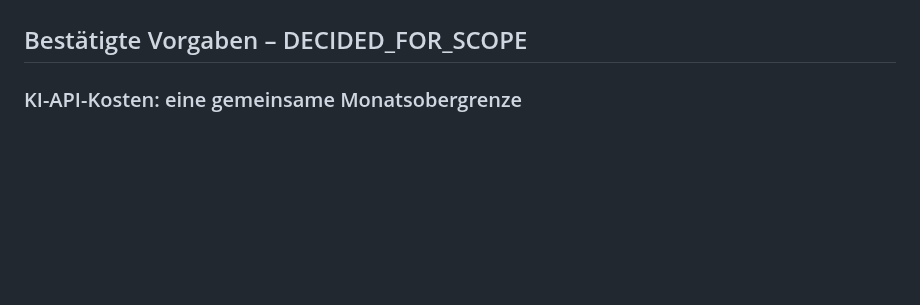
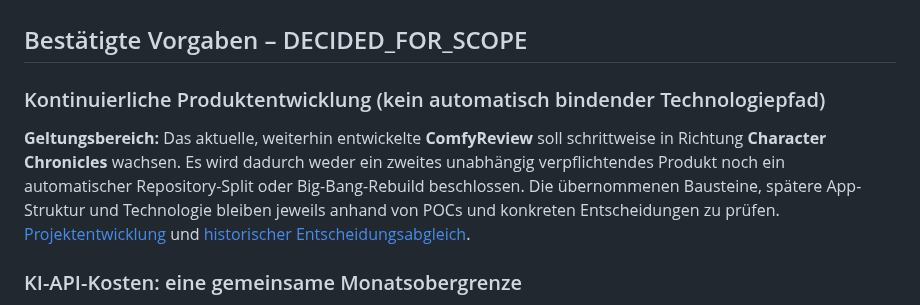
Before and after one commit to Lexoniarus/ComfyReview, a Markdown page: docs/CONFIRMED_CONSTRAINTS.md, the part around the change. GitHub-like rendering; blank space fills up the shorter version.

Commit message:
docs: scope confirmed ComfyReview product continuity without binding future architecture

```diff
--- a/docs/CONFIRMED_CONSTRAINTS.md
+++ b/docs/CONFIRMED_CONSTRAINTS.md
@@ -12,6 +12,17 @@ Für die **Regeln zur Bestätigung neuer Entscheidungen** gilt
 werden **nicht** hierher übernommen, nur weil sie früher so benannt wurden.
 
 ## Bestätigte Vorgaben – DECIDED_FOR_SCOPE
+
+### Kontinuierliche Produktentwicklung (kein automatisch bindender Technologiepfad)
+
+**Geltungsbereich:** Das aktuelle, weiterhin entwickelte **ComfyReview**
+soll schrittweise in Richtung **Character Chronicles** wachsen. Es wird
+dadurch weder ein zweites unabhängig verpflichtendes Produkt noch ein
+automatischer Repository-Split oder Big-Bang-Rebuild beschlossen. Die
+übernommenen Bausteine, spätere App-Struktur und Technologie bleiben
+jeweils anhand von POCs und konkreten Entscheidungen zu prüfen.
+[Projektentwicklung](PROJECT_EVOLUTION.md) und
+[historischer Entscheidungsabgleich](DECISION_POC_RECONCILIATION.md).
 
 ### KI-API-Kosten: eine gemeinsame Monatsobergrenze
 
```
